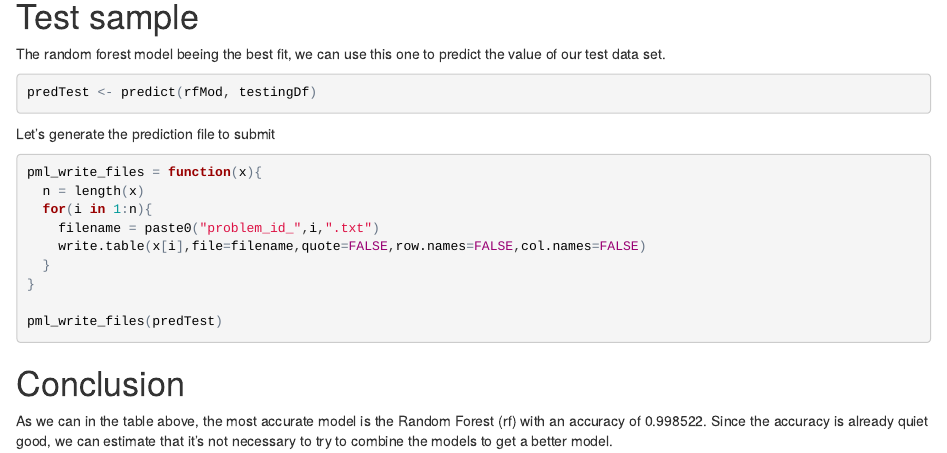
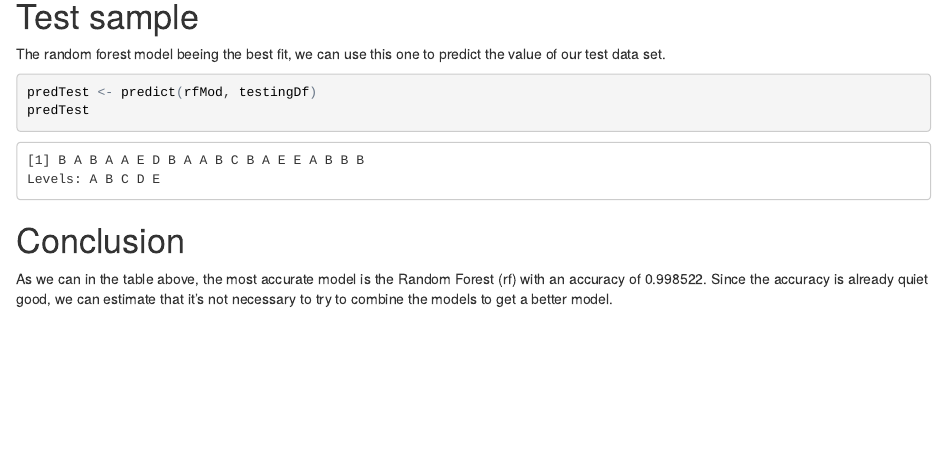
Before and after one commit to mtarantino/MachineLearning, an R Markdown document (ml_assignment.Rmd): the page in a window 1100 px wide, from 2830 px down. The pictures show the output file ml_assignment.html that the author committed with the source, opened offline.

Commit message:
adjust html and typo

````diff
--- a/ml_assignment.Rmd
+++ b/ml_assignment.Rmd
@@ -121,19 +121,7 @@ The random forest model beeing the best fit, we can use this one to predict the
 
 ```{r}
 predTest <- predict(rfMod, testingDf)
-```
-
-Let's generate the prediction file to submit
-```{r}
-pml_write_files = function(x){
-  n = length(x)
-  for(i in 1:n){
-    filename = paste0("problem_id_",i,".txt")
-    write.table(x[i],file=filename,quote=FALSE,row.names=FALSE,col.names=FALSE)
-  }
-}
-
-pml_write_files(predTest)
+predTest
 ```
 
 # Conclusion
````
Also changed, not shown: ml_assignment.html.
